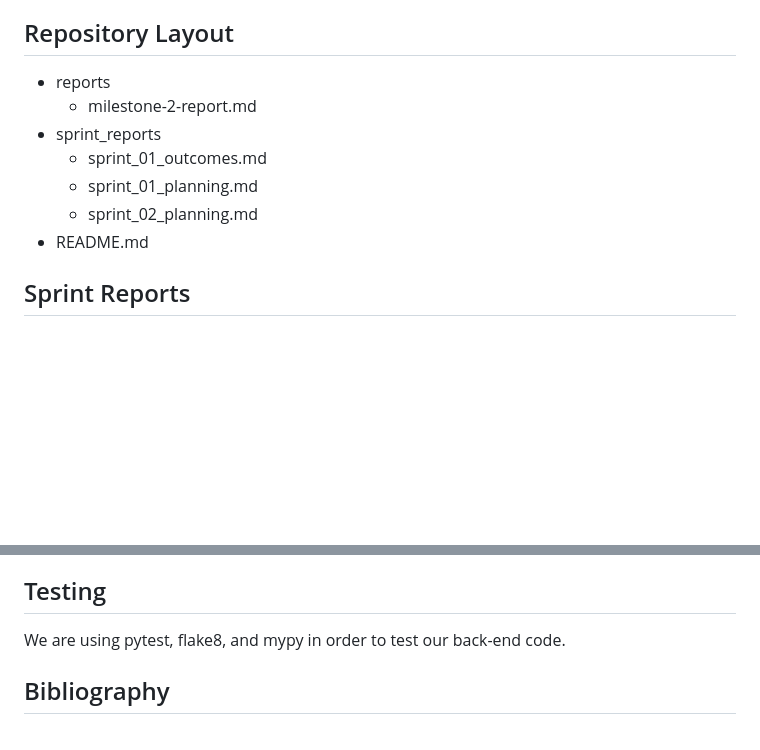
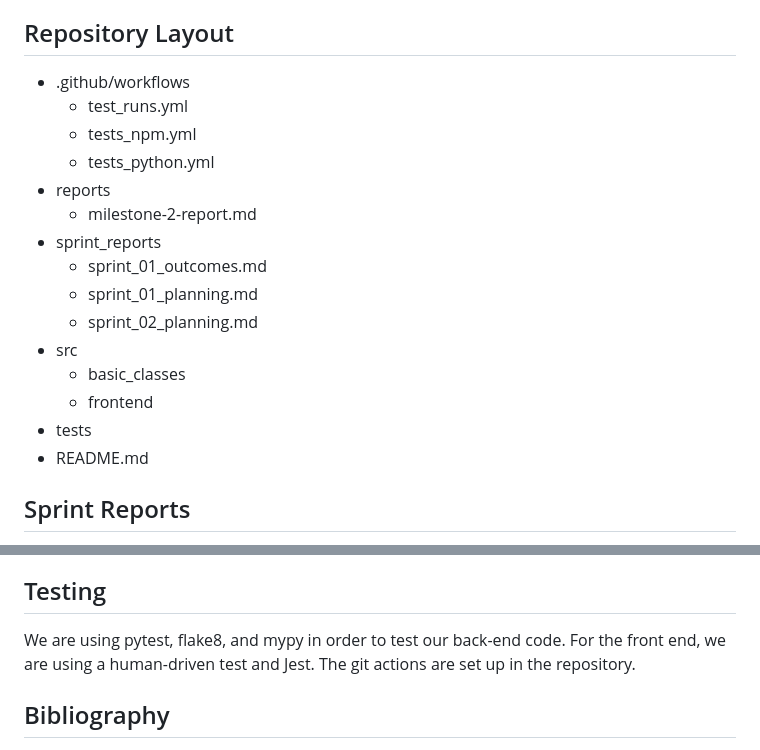
Before and after one commit to kimseung-gc/Pioneer_Mart, a Markdown page: README.md, 2 parts joined by grey strips. GitHub-like rendering; blank space fills up the shorter version.

```diff
--- a/README.md
+++ b/README.md
@@ -14,13 +14,20 @@ We plan to build a mobile application that provides a campus-based online platfo
 Notable competitors include Etsy, Facebook Marketplace, and Poshmark. Etsy is an online marketplace that allows users to buy and sell handmade items with an emphasis on arts & crafts. Poshmark is also an online marketplace that allows users to buy and sell clothing, home goods, beauty products and more. While platforms like Etsy and Poshmark serve as notable competitors, our app differentiates itself by being exclusively accessible to individuals with a Grinnell College email address. This ensures a secure, college-focused marketplace tailored specifically to the needs of Grinnellians. The common user will be Grinnell College students, faculty, and staff.
 
 ## Repository Layout
-
+- .github/workflows
+    - test_runs.yml
+    - tests_npm.yml
+    - tests_python.yml
 - reports
     - milestone-2-report.md
 - sprint_reports
     - sprint_01_outcomes.md
     - sprint_01_planning.md
     - sprint_02_planning.md
+- src
+    - basic_classes
+    - frontend
+- tests
 - README.md
 
 ## Sprint Reports
@@ -35,7 +42,7 @@ Sprint 02 planning (named sprint_02_planning.md) can be found in the link in mar
 
 ## Testing
 
-We are using pytest, flake8, and mypy in order to test our back-end code.
+We are using pytest, flake8, and mypy in order to test our back-end code. For the front end, we are using a human-driven test and Jest. The git actions are set up in the repository.
 
 ## Bibliography
 
```
